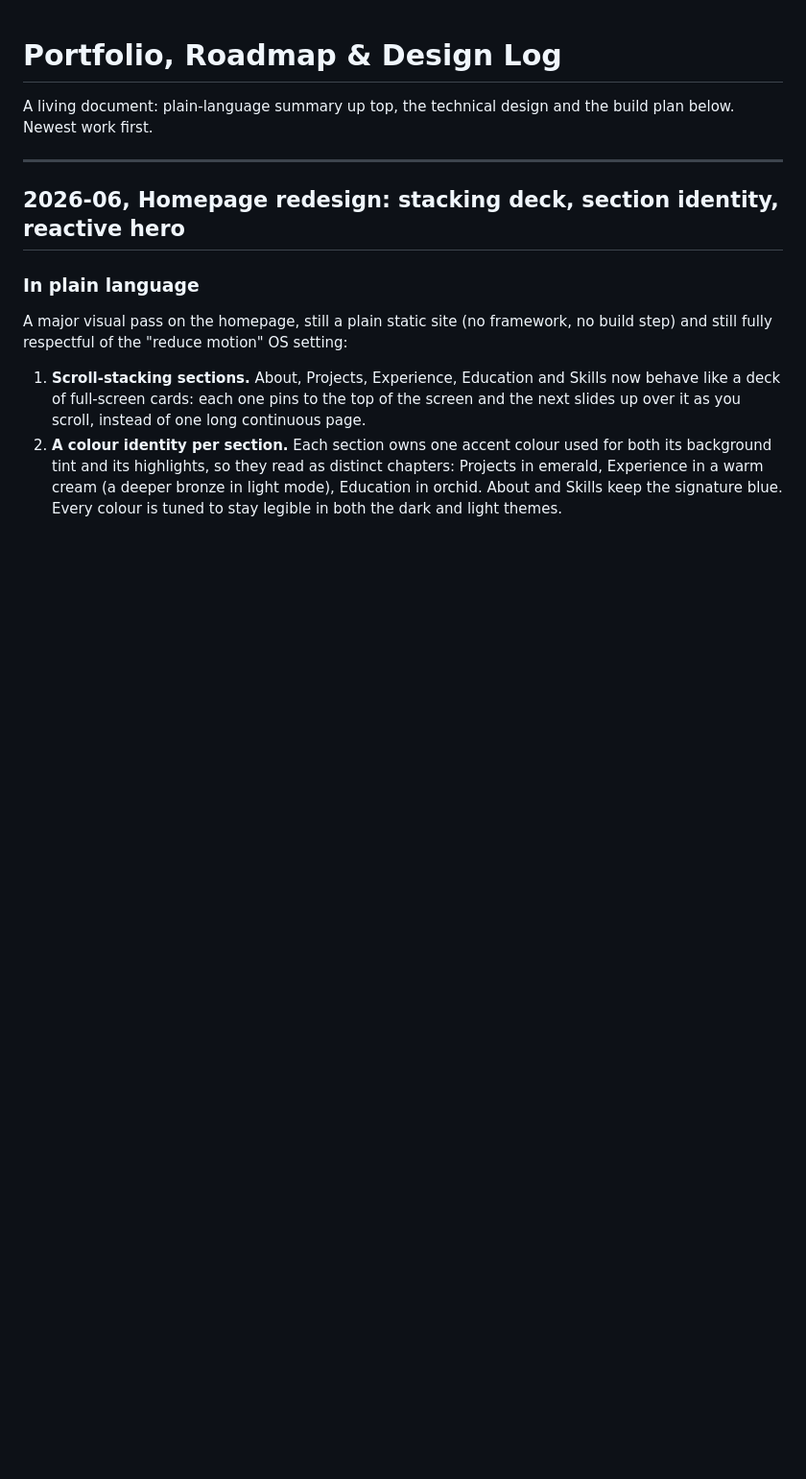
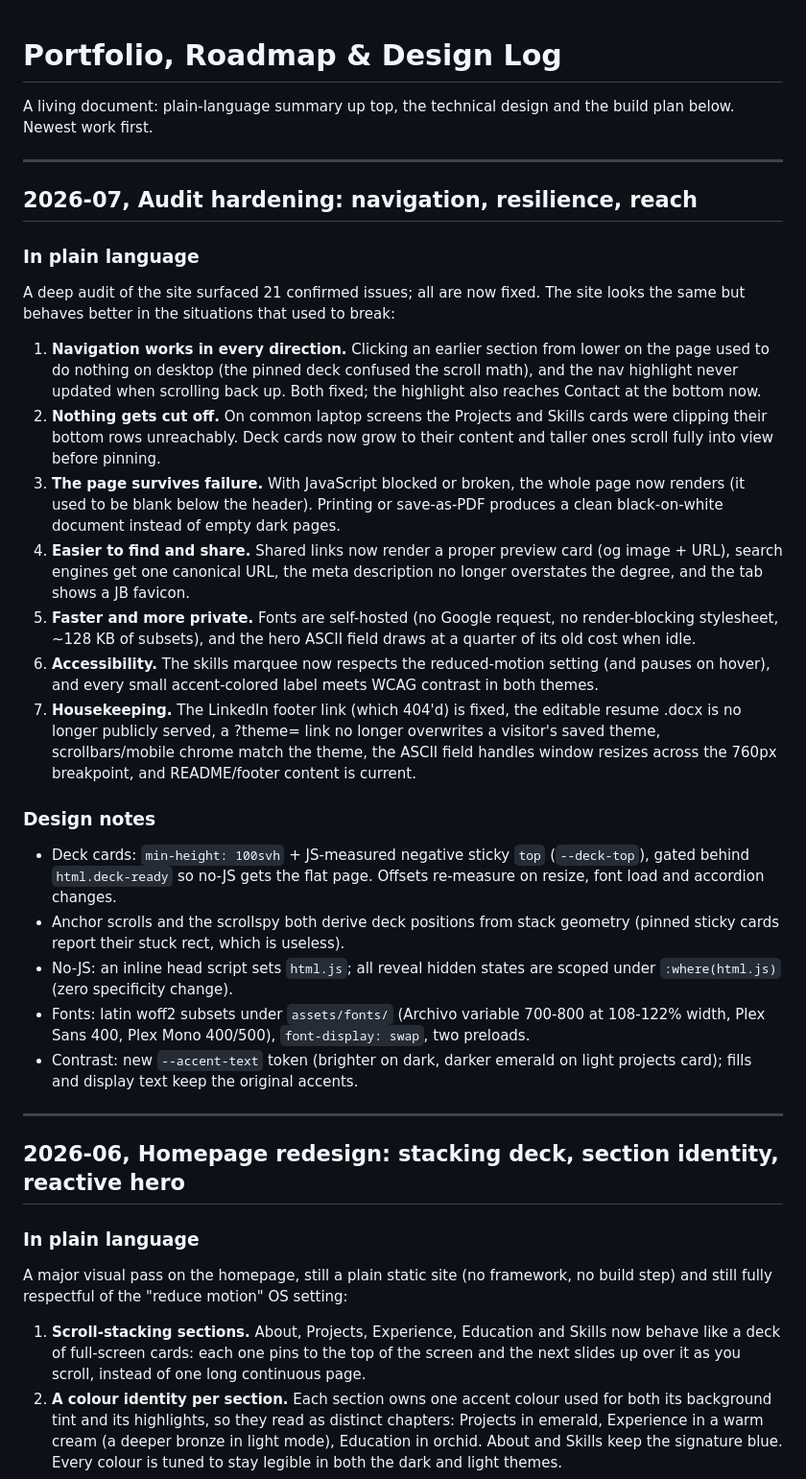
Before and after one commit to Pandabar8/portfoliov5, a Markdown page: ROADMAP.md, the part around the change. Shown at 96% size. Rendered like a GitHub page; blank space fills up the shorter version.

Commit message:
Document the navigation, resilience and reach improvements in the roadmap

```diff
--- a/ROADMAP.md
+++ b/ROADMAP.md
@@ -2,6 +2,57 @@
 
 A living document: plain-language summary up top, the technical design and the
 build plan below. Newest work first.
+
+---
+
+## 2026-07, Audit hardening: navigation, resilience, reach
+
+### In plain language
+
+A deep audit of the site surfaced 21 confirmed issues; all are now fixed. The
+site looks the same but behaves better in the situations that used to break:
+
+1. **Navigation works in every direction.** Clicking an earlier section from
+   lower on the page used to do nothing on desktop (the pinned deck confused
+   the scroll math), and the nav highlight never updated when scrolling back
+   up. Both fixed; the highlight also reaches Contact at the bottom now.
+2. **Nothing gets cut off.** On common laptop screens the Projects and Skills
+   cards were clipping their bottom rows unreachably. Deck cards now grow to
+   their content and taller ones scroll fully into view before pinning.
+3. **The page survives failure.** With JavaScript blocked or broken, the whole
+   page now renders (it used to be blank below the header). Printing or
+   save-as-PDF produces a clean black-on-white document instead of empty dark
+   pages.
+4. **Easier to find and share.** Shared links now render a proper preview card
+   (og image + URL), search engines get one canonical URL, the meta
+   description no longer overstates the degree, and the tab shows a JB
+   favicon.
+5. **Faster and more private.** Fonts are self-hosted (no Google request, no
+   render-blocking stylesheet, ~128 KB of subsets), and the hero ASCII field
+   draws at a quarter of its old cost when idle.
+6. **Accessibility.** The skills marquee now respects the reduced-motion
+   setting (and pauses on hover), and every small accent-colored label meets
+   WCAG contrast in both themes.
+7. **Housekeeping.** The LinkedIn footer link (which 404'd) is fixed, the
+   editable resume .docx is no longer publicly served, a ?theme= link no
+   longer overwrites a visitor's saved theme, scrollbars/mobile chrome match
+   the theme, the ASCII field handles window resizes across the 760px
+   breakpoint, and README/footer content is current.
+
+### Design notes
+
+- Deck cards: `min-height: 100svh` + JS-measured negative sticky `top`
+  (`--deck-top`), gated behind `html.deck-ready` so no-JS gets the flat page.
+  Offsets re-measure on resize, font load and accordion changes.
+- Anchor scrolls and the scrollspy both derive deck positions from stack
+  geometry (pinned sticky cards report their stuck rect, which is useless).
+- No-JS: an inline head script sets `html.js`; all reveal hidden states are
+  scoped under `:where(html.js)` (zero specificity change).
+- Fonts: latin woff2 subsets under `assets/fonts/` (Archivo variable 700-800
+  at 108-122% width, Plex Sans 400, Plex Mono 400/500), `font-display: swap`,
+  two preloads.
+- Contrast: new `--accent-text` token (brighter on dark, darker emerald on
+  light projects card); fills and display text keep the original accents.
 
 ---
 
```
